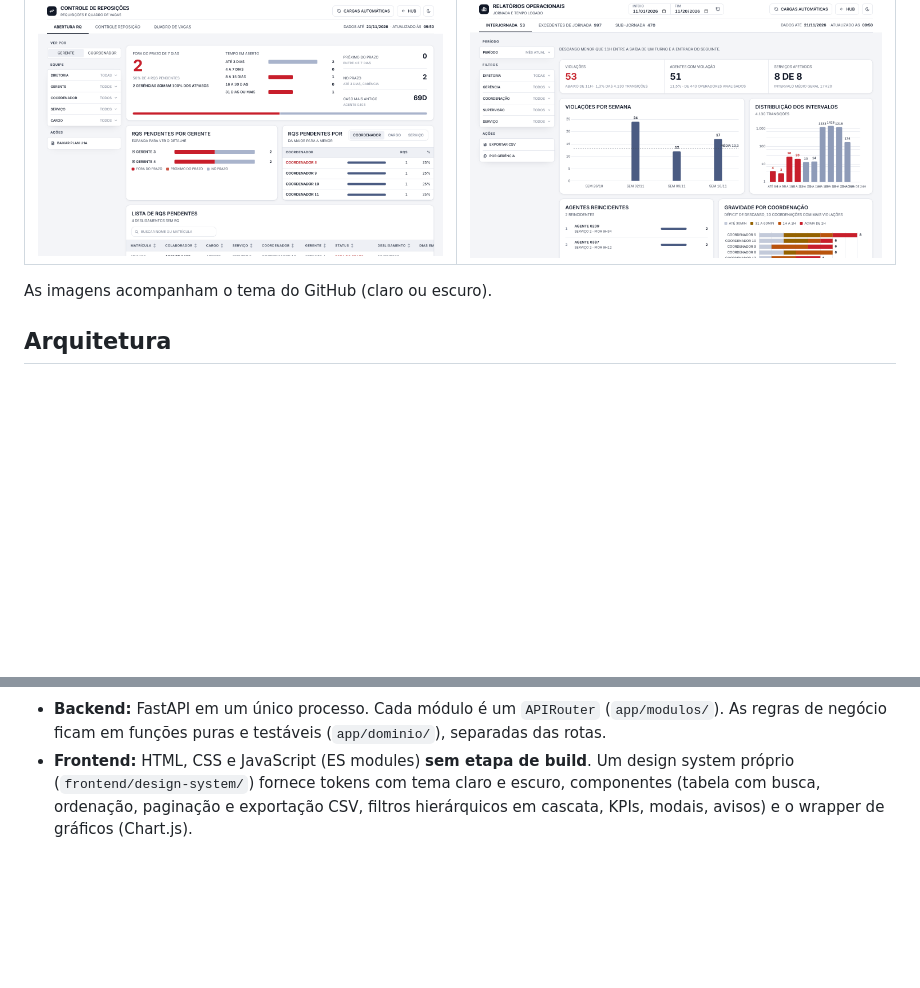
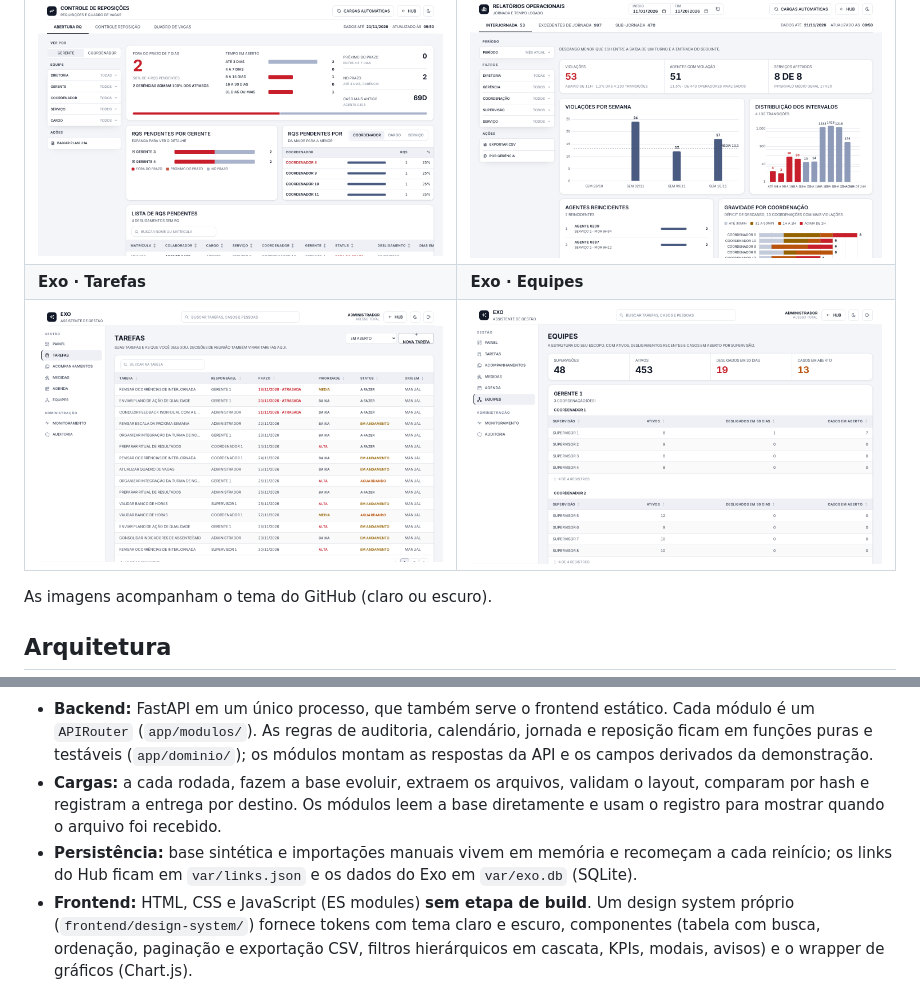
Before and after one commit to sdtx-git/ecossistema-portfolio, a Markdown page: README.md, 2 parts joined by grey strips. Drawn GitHub-style; pictures changed too: docs/screenshots/exo-equipes-light.png (added), docs/screenshots/exo-tarefas-light.png (added); blank space fills up the shorter version.

````diff
--- a/README.md
+++ b/README.md
@@ -37,6 +37,8 @@ Auditoria de hierarquia, SLA de reposição de vagas e compliance de jornada (in
 | <picture><source media="(prefers-color-scheme: dark)" srcset="docs/screenshots/hub-dark.png"><img alt="Hub de Governança" src="docs/screenshots/hub-light.png"></picture> | <picture><source media="(prefers-color-scheme: dark)" srcset="docs/screenshots/quadro-dark.png"><img alt="Gestão do Quadro, auditoria de hierarquia" src="docs/screenshots/quadro-light.png"></picture> |
 | **Controle de Reposições** | **Relatórios Operacionais** |
 | <picture><source media="(prefers-color-scheme: dark)" srcset="docs/screenshots/reposicoes-dark.png"><img alt="Controle de Reposições, abertura de RQ" src="docs/screenshots/reposicoes-light.png"></picture> | <picture><source media="(prefers-color-scheme: dark)" srcset="docs/screenshots/relatorios-dark.png"><img alt="Relatórios Operacionais, interjornada" src="docs/screenshots/relatorios-light.png"></picture> |
+| **Exo · Tarefas** | **Exo · Equipes** |
+| <picture><source media="(prefers-color-scheme: dark)" srcset="docs/screenshots/exo-tarefas-dark.png"><img alt="Exo, tarefas com prazo e prioridade" src="docs/screenshots/exo-tarefas-light.png"></picture> | <picture><source media="(prefers-color-scheme: dark)" srcset="docs/screenshots/exo-equipes-dark.png"><img alt="Exo, equipes por supervisão" src="docs/screenshots/exo-equipes-light.png"></picture> |
 
 As imagens acompanham o tema do GitHub (claro ou escuro).
 
@@ -59,6 +66,8 @@ flowchart LR
 ```
 
-- **Backend:** FastAPI em um único processo. Cada módulo é um `APIRouter` (`app/modulos/`). As regras de negócio ficam em funções puras e testáveis (`app/dominio/`), separadas das rotas.
+- **Backend:** FastAPI em um único processo, que também serve o frontend estático. Cada módulo é um `APIRouter` (`app/modulos/`). As regras de auditoria, calendário, jornada e reposição ficam em funções puras e testáveis (`app/dominio/`); os módulos montam as respostas da API e os campos derivados da demonstração.
+- **Cargas:** a cada rodada, fazem a base evoluir, extraem os arquivos, validam o layout, comparam por hash e registram a entrega por destino. Os módulos leem a base diretamente e usam o registro para mostrar quando o arquivo foi recebido.
+- **Persistência:** base sintética e importações manuais vivem em memória e recomeçam a cada reinício; os links do Hub ficam em `var/links.json` e os dados do Exo em `var/exo.db` (SQLite).
 - **Frontend:** HTML, CSS e JavaScript (ES modules) **sem etapa de build**. Um design system próprio (`frontend/design-system/`) fornece tokens com tema claro e escuro, componentes (tabela com busca, ordenação, paginação e exportação CSV, filtros hierárquicos em cascata, KPIs, modais, avisos) e o wrapper de gráficos (Chart.js).
 - **Exo:** senhas com PBKDF2-SHA256 e sal, sessão em cookie `HttpOnly`, bloqueio após tentativas seguidas, escopo de dados aplicado no SQL (o navegador esconde telas, mas quem protege o dado é o backend) e auditoria de toda alteração.
 
````
Also changed, not shown: other parts of README.md (+8 -3 lines), docs/screenshots/exo-equipes-dark.png (added), docs/screenshots/exo-tarefas-dark.png (added).
